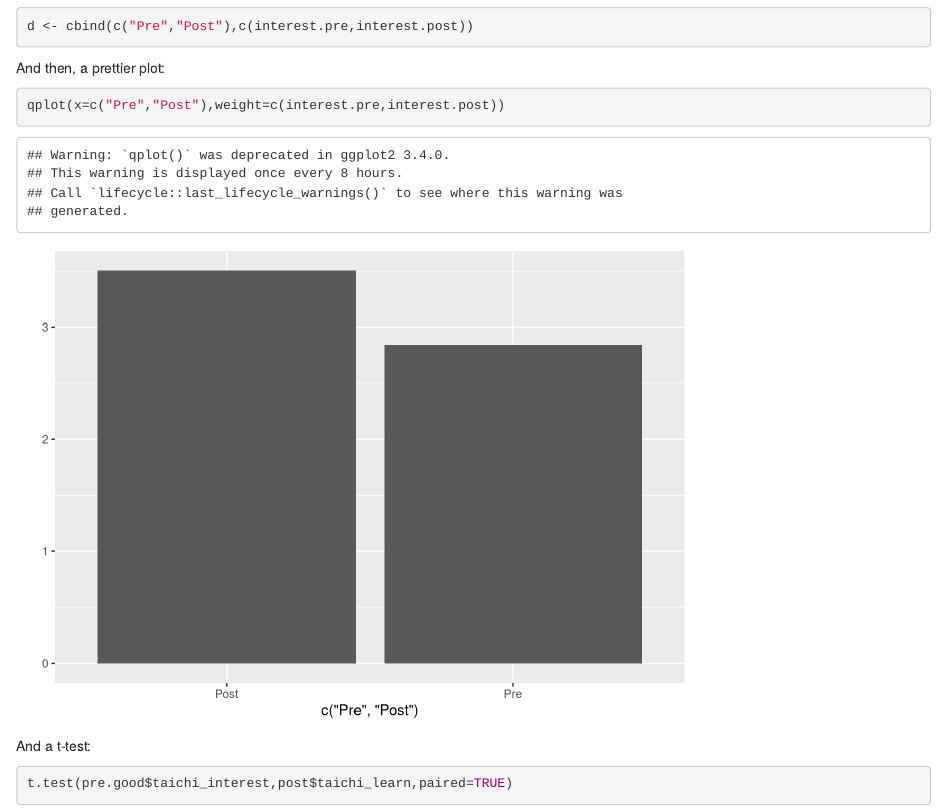
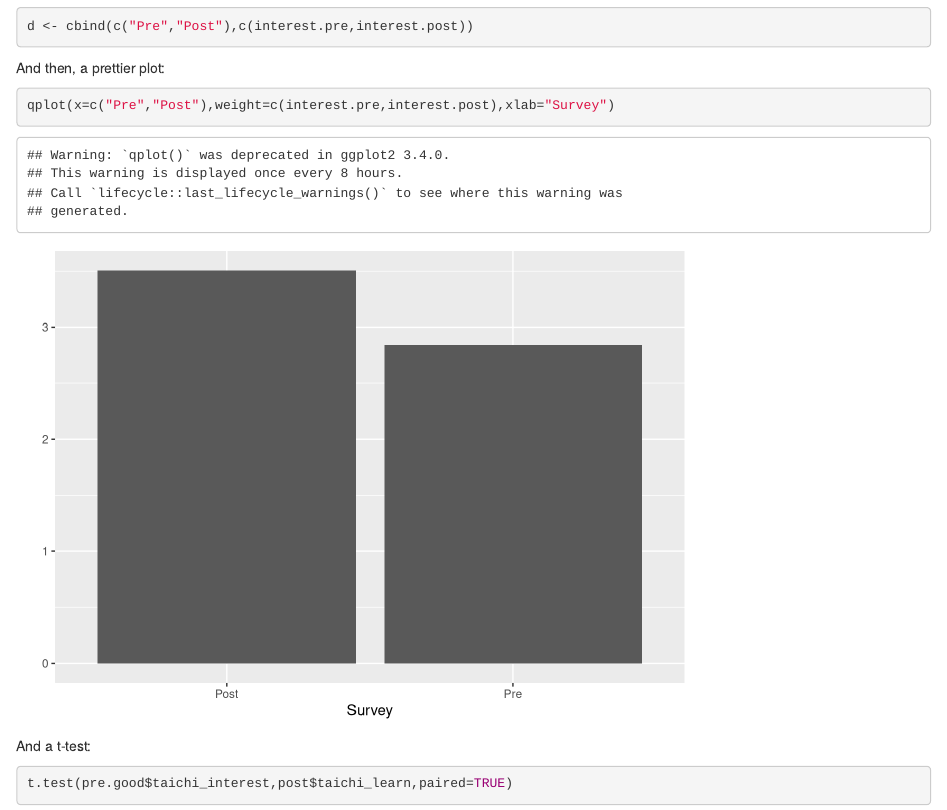
Before and after one commit to fiacobelli/analyses_taichi, an R Markdown document (persuasion.Rmd): the page in a window 1100 px wide, from 2820 px down. Rendered offline with R 4.5, knitr and Pandoc, with nearby package versions.

Commit message:
labeled x axis

````diff
--- a/persuasion.Rmd
+++ b/persuasion.Rmd
@@ -88,7 +88,7 @@ d <- cbind(c("Pre","Post"),c(interest.pre,interest.post))
 
 And then, a prettier plot:
 ```{r}
-qplot(x=c("Pre","Post"),weight=c(interest.pre,interest.post))
+qplot(x=c("Pre","Post"),weight=c(interest.pre,interest.post),xlab="Survey")
 ```
 And a t-test:
 ```{r}
````
